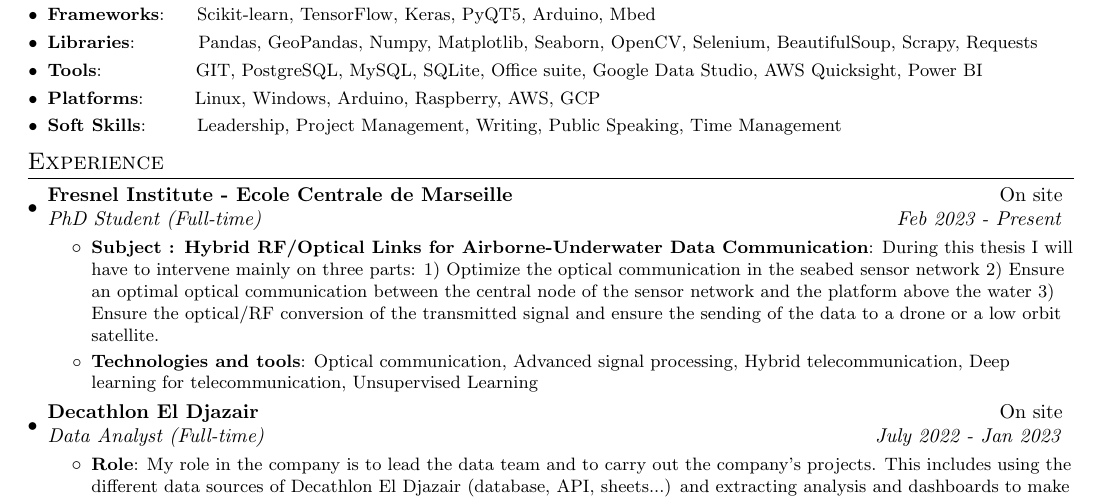
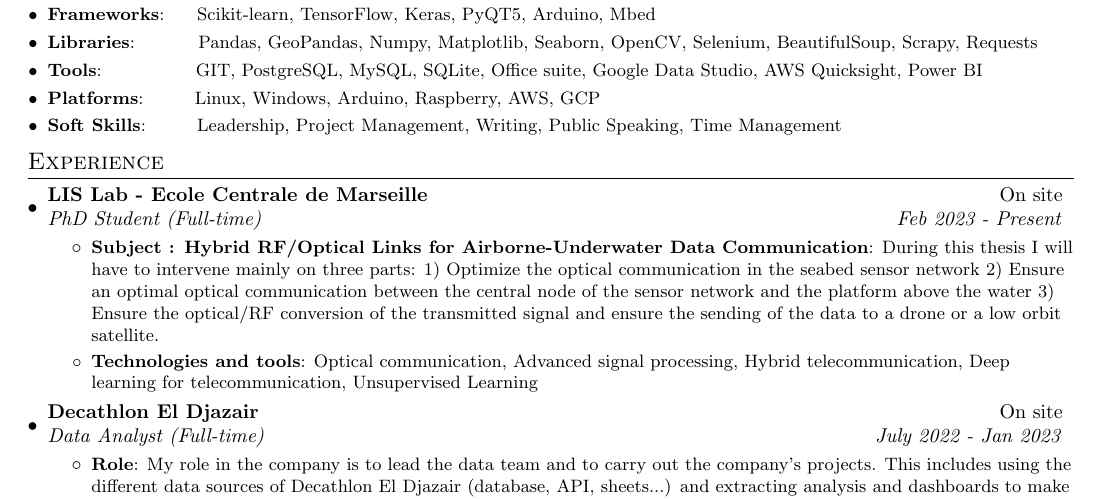
Before and after one commit to MohamedNennouche/MohamedNennouche, a LaTeX CV (files/cv.tex): part of page 1 of 2, cut so that both start at the same text. Compiled offline with pdfLaTeX.

Commit message:
Correction du CV et du README

```diff
--- a/files/cv.tex
+++ b/files/cv.tex
@@ -115,7 +115,7 @@
 \vspace{-5pt}
 \section{Experience}
   \resumeSubHeadingListStart
-    \resumeSubheading{Fresnel Institute - Ecole Centrale de Marseille}{On site}
+    \resumeSubheading{LIS Lab - Ecole Centrale de Marseille}{On site}
     {PhD Student (Full-time)}{Feb 2023 - Present}
     \resumeItemListStart
       \resumeItem{Subject : Hybrid RF/Optical Links for Airborne-Underwater Data Communication}
```
Also changed, not shown: README.md, files/cv.pdf.
